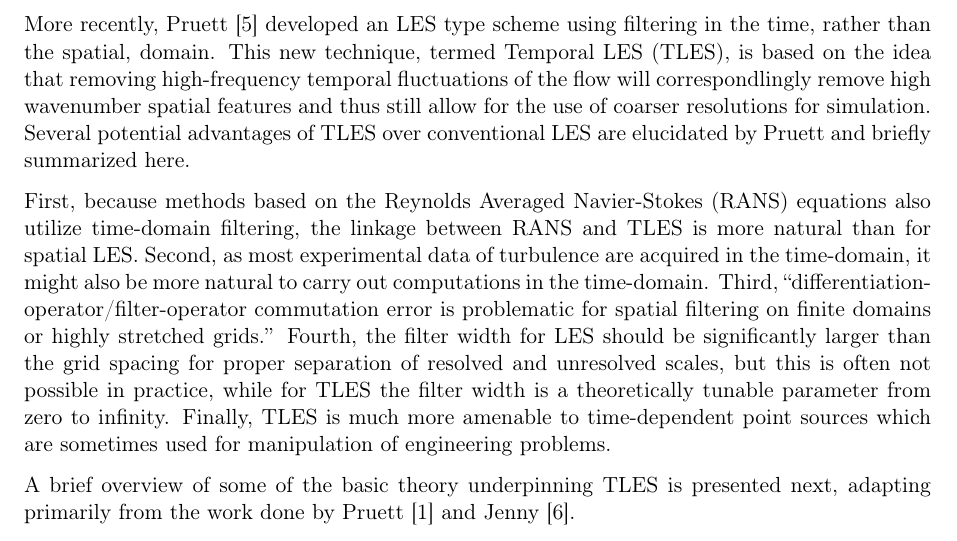
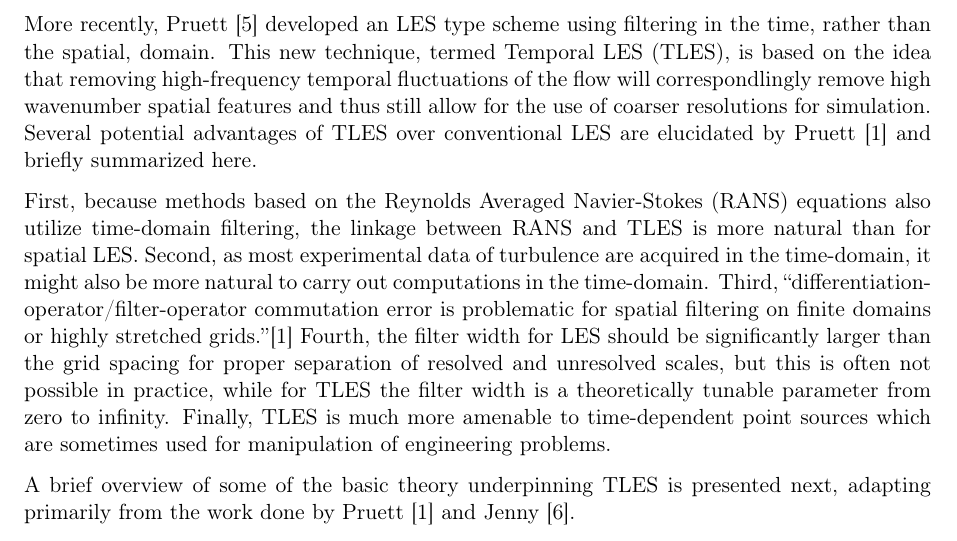
Before and after one commit to sam-maloney/msc_seminar, a LaTeX thesis (Report/Report.tex, which reads Report/Introduction.tex): part of page 5 of 14, cut so that both start at the same text. Compiled offline with pdfLaTeX.

Commit message:
Finished Presentation

```diff
--- a/Report/Introduction.tex
+++ b/Report/Introduction.tex
@@ -6,9 +6,9 @@ Achieving accurate simulations of turbulent fluid flows is a challenging computa
 
 Large Eddy Simulations (LES) are one such class of methods, where only the large scale features of the flow are resolved directly, thus allowing for a coarser mesh to be used, while the effects of smaller scale flow features are modelled. Low-pass filtering of the velocity fields is used to damp out the high wave number oscillations that are unresolved by the coarse mesh, and applying such a filtering operations to the momentum equation results in a closure problem for the residual stresses of the unresolved subfilter scale (SFS) flows. To date, most LES type simulations have been performed by filtering in the spatial-domain, and then using closures such as Smagorinsky eddy-viscosity models \cite{Smagorinsky1963}, deconvolution methods \cite{Stolz1999}, and dynamic modelling \cite{Germano1991}.
 
-More recently, Pruett \cite{Pruett2000} developed an LES type scheme using filtering in the time, rather than the spatial, domain. This new technique, termed Temporal LES (TLES), is based on the idea that removing high-frequency temporal fluctuations of the flow will correspondlingly remove high wavenumber spatial features and thus still allow for the use of coarser resolutions for simulation. Several potential advantages of TLES over conventional LES are elucidated by Pruett and briefly summarized here.
+More recently, Pruett \cite{Pruett2000} developed an LES type scheme using filtering in the time, rather than the spatial, domain. This new technique, termed Temporal LES (TLES), is based on the idea that removing high-frequency temporal fluctuations of the flow will correspondlingly remove high wavenumber spatial features and thus still allow for the use of coarser resolutions for simulation. Several potential advantages of TLES over conventional LES are elucidated by Pruett \cite{Pruett2008} and briefly summarized here.
 
-First, because methods based on the Reynolds Averaged Navier-Stokes (RANS) equations also utilize time-domain filtering, the linkage between RANS and TLES is more natural than for spatial LES. Second, as most experimental data of turbulence are acquired in the time-domain, it might also be more natural to carry out computations in the time-domain. Third, ``differentiation-operator/filter-operator commutation error is problematic for spatial filtering on finite domains or highly stretched grids.'' Fourth, the filter width for LES should be significantly larger than the grid spacing for proper separation of resolved and unresolved scales, but this is often not possible in practice, while for TLES the filter width is a theoretically tunable parameter from zero to infinity. Finally, TLES is much more amenable to time-dependent point sources which are sometimes used for manipulation of engineering problems.
+First, because methods based on the Reynolds Averaged Navier-Stokes (RANS) equations also utilize time-domain filtering, the linkage between RANS and TLES is more natural than for spatial LES. Second, as most experimental data of turbulence are acquired in the time-domain, it might also be more natural to carry out computations in the time-domain. Third, ``differentiation-operator/filter-operator commutation error is problematic for spatial filtering on finite domains or highly stretched grids.''\cite{Pruett2008} Fourth, the filter width for LES should be significantly larger than the grid spacing for proper separation of resolved and unresolved scales, but this is often not possible in practice, while for TLES the filter width is a theoretically tunable parameter from zero to infinity. Finally, TLES is much more amenable to time-dependent point sources which are sometimes used for manipulation of engineering problems.
 
 A brief overview of some of the basic theory underpinning TLES is presented next, adapting primarily from the work done by Pruett \cite{Pruett2008} and Jenny \cite{Jenny2016}.
 
```
Also changed, not shown: Report/Report.pdf, 10 other files.
